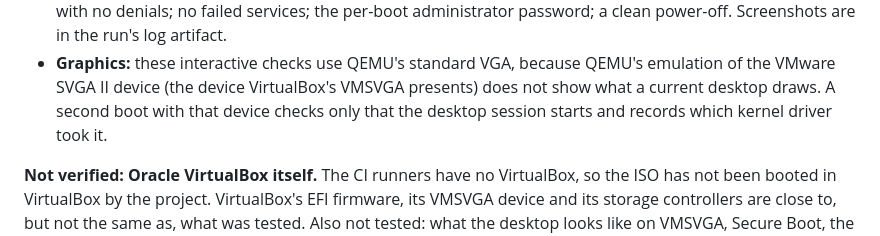
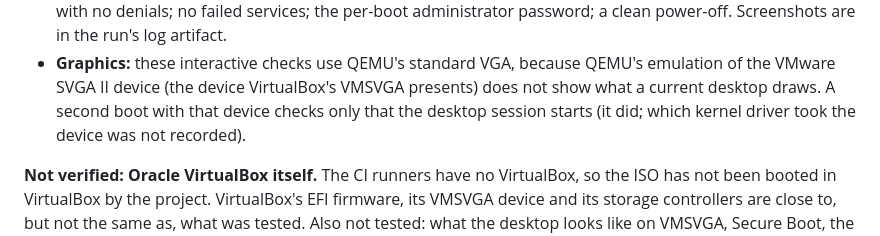
Before and after one commit to ben10-games/AEGIS-OS, a Markdown page: VIRTUALBOX_GUIDE.md, the part around the change. GitHub-like rendering.

```diff
--- a/VIRTUALBOX_GUIDE.md
+++ b/VIRTUALBOX_GUIDE.md
@@ -135,7 +135,7 @@ The `live-iso` workflow builds the ISO and, before offering it for download:
 - **Graphics:** these interactive checks use QEMU's standard VGA, because QEMU's emulation
   of the VMware SVGA II device (the device VirtualBox's VMSVGA presents) does not show what
   a current desktop draws. A second boot with that device checks only that the desktop
-  session starts and records which kernel driver took it.
+  session starts (it did; which kernel driver took the device was not recorded).
 
 **Not verified: Oracle VirtualBox itself.** The CI runners have no VirtualBox, so the
 ISO has not been booted in VirtualBox by the project. VirtualBox's EFI firmware, its
```
Also changed, not shown: PROJECT_STATE.md (+19 -2 lines), docs/architecture/live-iso.md (+12 -0 lines), docs/architecture/live-iso-screenshots/live-desktop-quarter.png (added), docs/architecture/live-iso-screenshots/live-security-dashboard.png (added).
